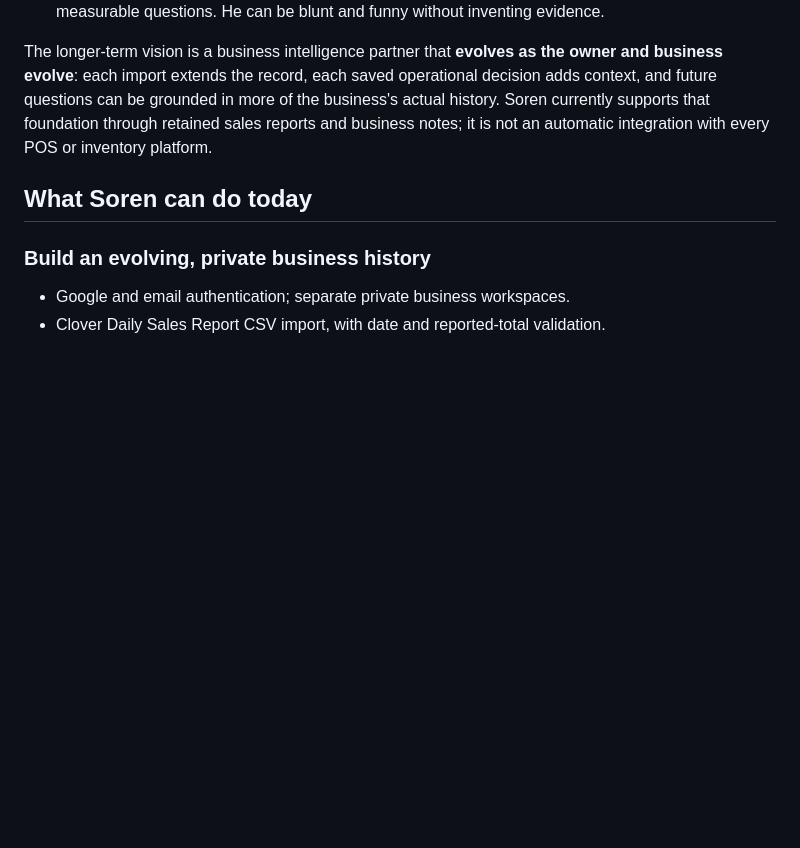
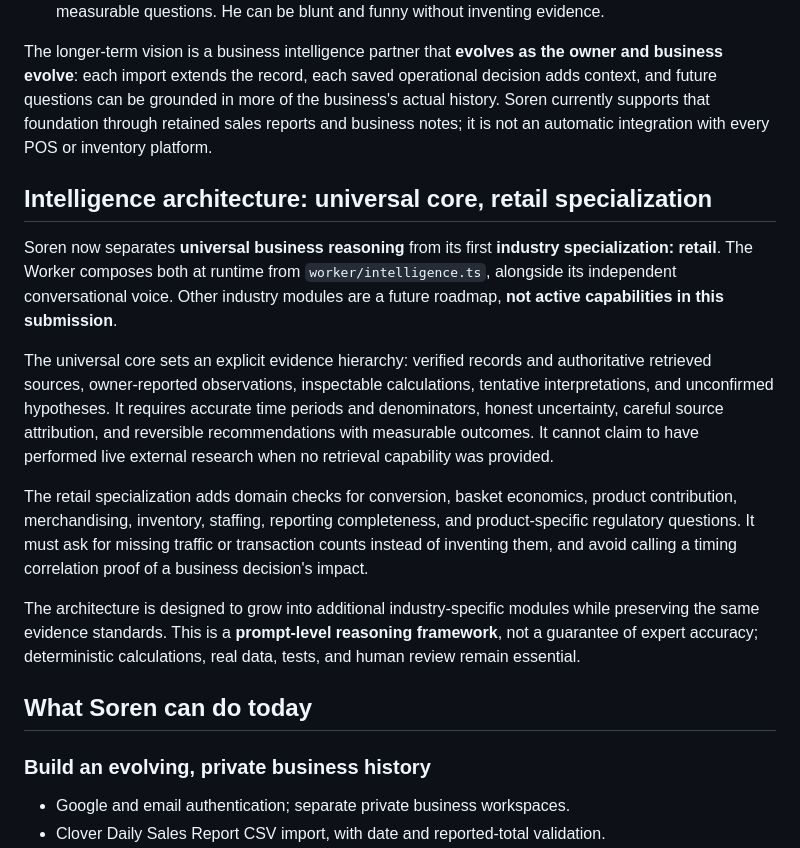
Before and after one commit to sleepypig321/Soren-ai, a Markdown page: README.md, the part around the change. Rendered like a GitHub page; blank space fills up the shorter version.

Commit message:
Document Soren universal intelligence core and future industry roadmap honestly

```diff
--- a/README.md
+++ b/README.md
@@ -19,6 +19,16 @@ These are pain points I have personally dealt with:
 - **Owners and managers need a thinking partner, not another dashboard full of unexplained graphs.** Soren turns observed patterns into a conversation about tradeoffs, next steps, and measurable questions. He can be blunt and funny without inventing evidence.
 
 The longer-term vision is a business intelligence partner that **evolves as the owner and business evolve**: each import extends the record, each saved operational decision adds context, and future questions can be grounded in more of the business's actual history. Soren currently supports that foundation through retained sales reports and business notes; it is not an automatic integration with every POS or inventory platform.
+
+## Intelligence architecture: universal core, retail specialization
+
+Soren now separates **universal business reasoning** from its first **industry specialization: retail**. The Worker composes both at runtime from `worker/intelligence.ts`, alongside its independent conversational voice. Other industry modules are a future roadmap, **not active capabilities in this submission**.
+
+The universal core sets an explicit evidence hierarchy: verified records and authoritative retrieved sources, owner-reported observations, inspectable calculations, tentative interpretations, and unconfirmed hypotheses. It requires accurate time periods and denominators, honest uncertainty, careful source attribution, and reversible recommendations with measurable outcomes. It cannot claim to have performed live external research when no retrieval capability was provided.
+
+The retail specialization adds domain checks for conversion, basket economics, product contribution, merchandising, inventory, staffing, reporting completeness, and product-specific regulatory questions. It must ask for missing traffic or transaction counts instead of inventing them, and avoid calling a timing correlation proof of a business decision's impact.
+
+The architecture is designed to grow into additional industry-specific modules while preserving the same evidence standards. This is a **prompt-level reasoning framework**, not a guarantee of expert accuracy; deterministic calculations, real data, tests, and human review remain essential.
 
 ## What Soren can do today
 
```
